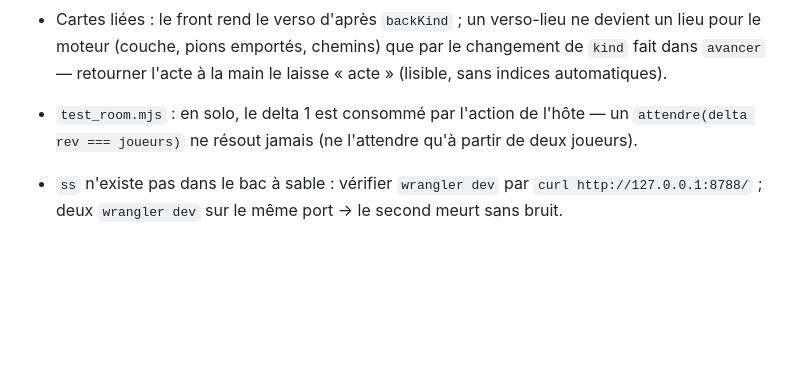
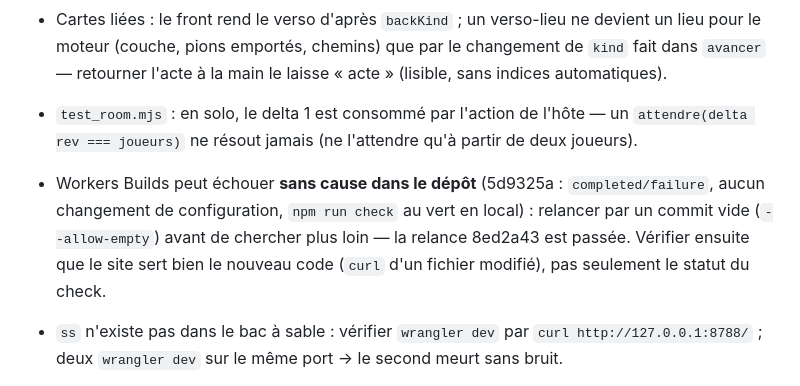
Before and after one commit to Kittiwatt/AHWA, a Markdown page: docs/ARKHAM_WEB_notes.md, the part around the change. Drawn GitHub-style; blank space fills up the shorter version.

Commit message:
Mémo : Workers Builds peut échouer sans cause dans le dépôt, relancer par un commit vide

```diff
--- a/docs/ARKHAM_WEB_notes.md
+++ b/docs/ARKHAM_WEB_notes.md
@@ -1419,6 +1419,12 @@ histoire (ne pas montrer) ; pioche construite avec ordre imposé
 - `test_room.mjs` : en solo, le delta 1 est consommé par l'action de
   l'hôte — un `attendre(delta rev === joueurs)` ne résout jamais (ne
   l'attendre qu'à partir de deux joueurs).
+- Workers Builds peut échouer **sans cause dans le dépôt** (5d9325a :
+  `completed/failure`, aucun changement de configuration, `npm run check`
+  au vert en local) : relancer par un commit vide (`--allow-empty`)
+  avant de chercher plus loin — la relance 8ed2a43 est passée. Vérifier
+  ensuite que le site sert bien le nouveau code (`curl` d'un fichier
+  modifié), pas seulement le statut du check.
 - `ss` n'existe pas dans le bac à sable : vérifier `wrangler dev` par
   `curl http://127.0.0.1:8788/` ; deux `wrangler dev` sur le même port
   → le second meurt sans bruit.
```
